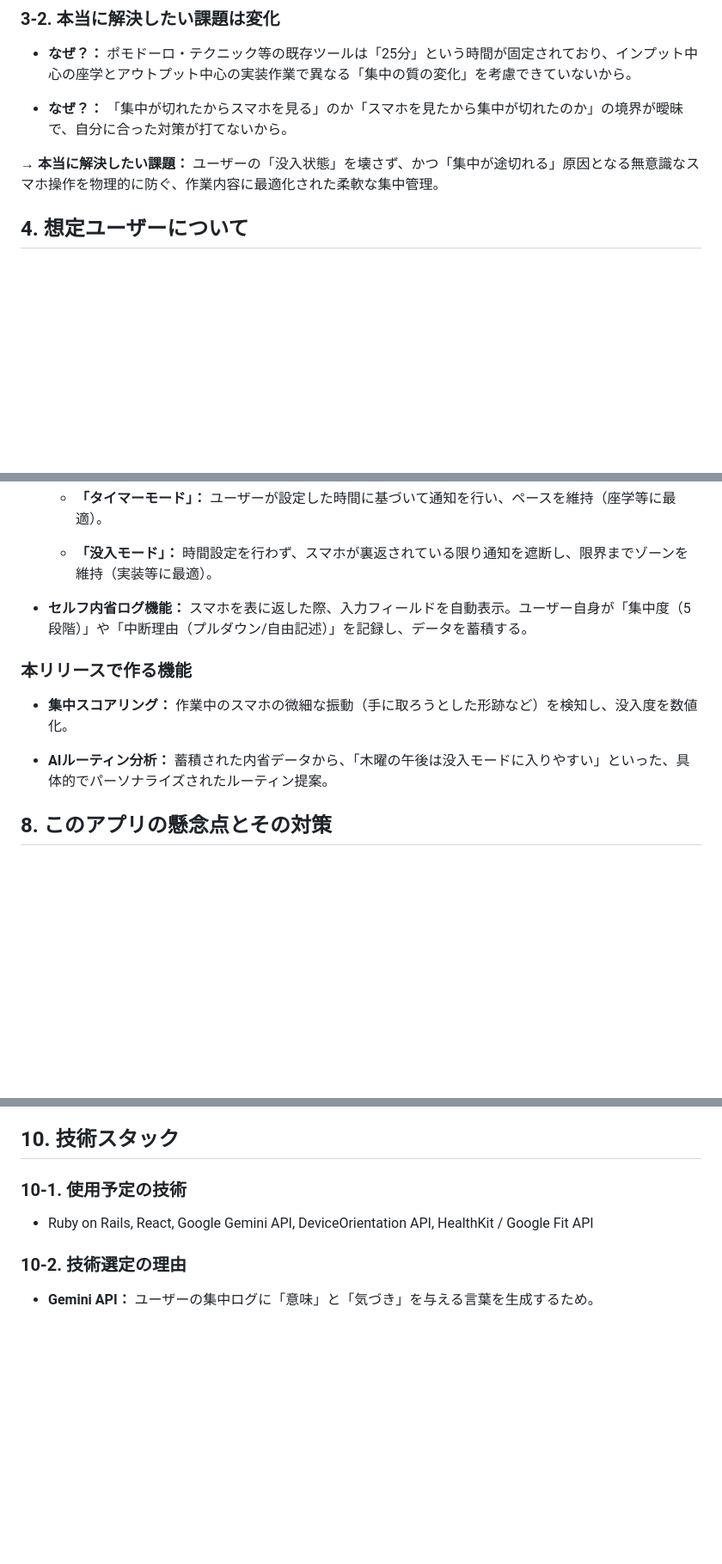
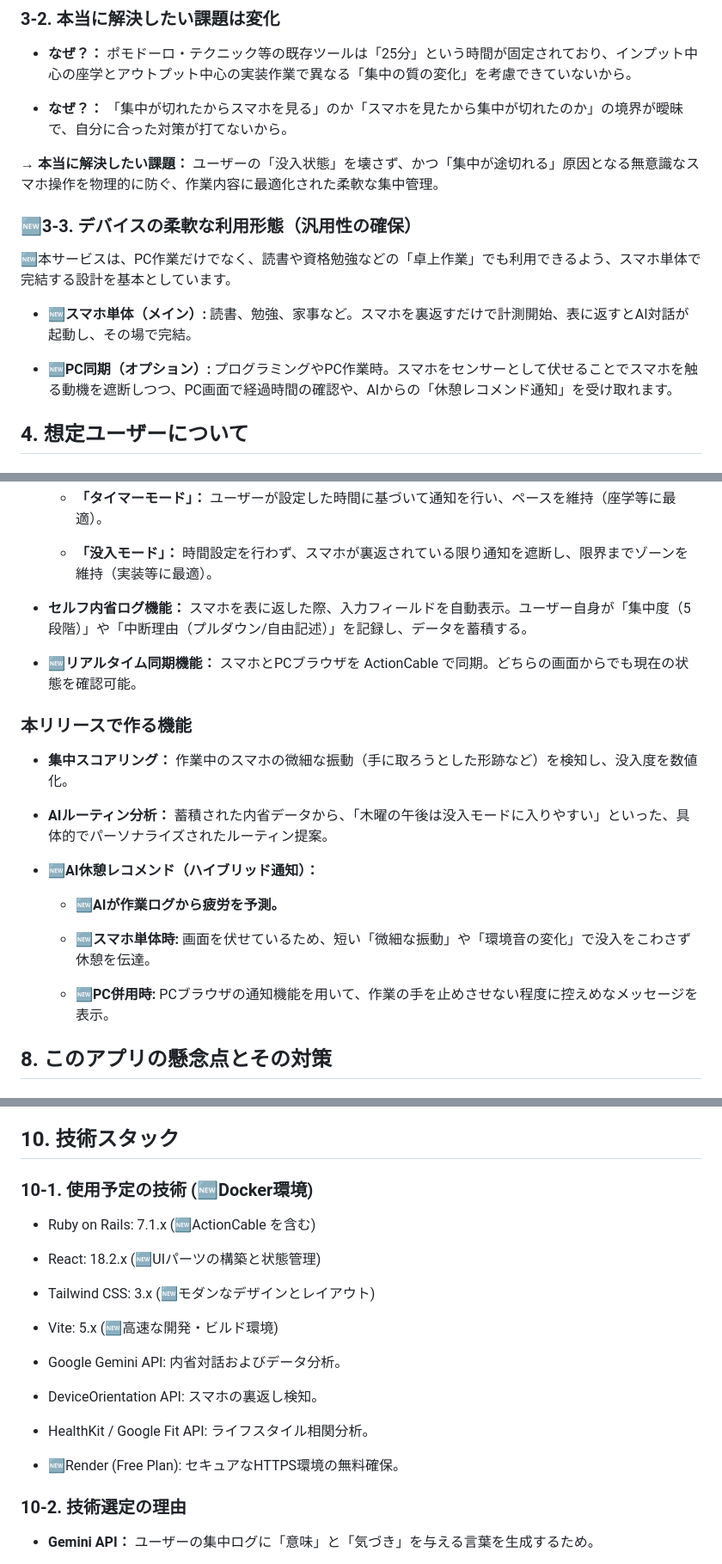
Before and after one commit to immaturer1-coder/graduation_project, a Markdown page: README.md, 3 parts joined by grey strips. Shown at 86% size. Drawn GitHub-style; blank space fills up the shorter version.

Commit message:
README講師レビュー反映

```diff
--- a/README.md
+++ b/README.md
@@ -38,6 +38,14 @@
 - **なぜ？：** 「集中が切れたからスマホを見る」のか「スマホを見たから集中が切れたのか」の境界が曖昧で、自分に合った対策が打てないから。
 
 **→ 本当に解決したい課題：** ユーザーの「没入状態」を壊さず、かつ「集中が途切れる」原因となる無意識なスマホ操作を物理的に防ぐ、作業内容に最適化された柔軟な集中管理。
+
+### 🆕3-3. デバイスの柔軟な利用形態（汎用性の確保）
+
+🆕本サービスは、PC作業だけでなく、読書や資格勉強などの「卓上作業」でも利用できるよう、スマホ単体で完結する設計を基本としています。
+
+- **🆕スマホ単体（メイン）:** 読書、勉強、家事など。スマホを裏返すだけで計測開始、表に返すとAI対話が起動し、その場で完結。
+
+- **🆕PC同期（オプション）:** プログラミングやPC作業時。スマホをセンサーとして伏せることでスマホを触る動機を遮断しつつ、PC画面で経過時間の確認や、AIからの「休憩レコメンド通知」を受け取れます。
 
 ## 4. 想定ユーザーについて
 
@@ -89,11 +97,21 @@
 
 - **セルフ内省ログ機能：** スマホを表に返した際、入力フィールドを自動表示。ユーザー自身が「集中度（5段階）」や「中断理由（プルダウン/自由記述）」を記録し、データを蓄積する。
 
+- **🆕リアルタイム同期機能：** スマホとPCブラウザを ActionCable で同期。どちらの画面からでも現在の状態を確認可能。
+
 ### 本リリースで作る機能
 
 - **集中スコアリング：** 作業中のスマホの微細な振動（手に取ろうとした形跡など）を検知し、没入度を数値化。
 
 - **AIルーティン分析：** 蓄積された内省データから、「木曜の午後は没入モードに入りやすい」といった、具体的でパーソナライズされたルーティン提案。
+
+- 🆕**AI休憩レコメンド（ハイブリッド通知）：**
+
+  - **🆕AIが作業ログから疲労を予測。**
+
+  - **🆕スマホ単体時:** 画面を伏せているため、短い「微細な振動」や「環境音の変化」で没入をこわさず休憩を伝達。
+
+  - **🆕PC併用時:** PCブラウザの通知機能を用いて、作業の手を止めさせない程度に控えめなメッセージを表示。
 
 ## 8. このアプリの懸念点とその対策
 
@@ -141,9 +159,23 @@
 
 ## 10. 技術スタック
 
-### 10-1. 使用予定の技術
+### 10-1. 使用予定の技術 (🆕Docker環境)
 
-- Ruby on Rails, React, Google Gemini API, DeviceOrientation API, HealthKit / Google Fit API
+- Ruby on Rails: 7.1.x (🆕ActionCable を含む)
+
+- React: 18.2.x (🆕UIパーツの構築と状態管理)
+
+- Tailwind CSS: 3.x (🆕モダンなデザインとレイアウト)
+
+- Vite: 5.x (🆕高速な開発・ビルド環境)
+
+- Google Gemini API: 内省対話およびデータ分析。
+
+- DeviceOrientation API: スマホの裏返し検知。
+
+- HealthKit / Google Fit API: ライフスタイル相関分析。
+
+- 🆕Render (Free Plan): セキュアなHTTPS環境の無料確保。
 
 ### 10-2. 技術選定の理由
 
```
